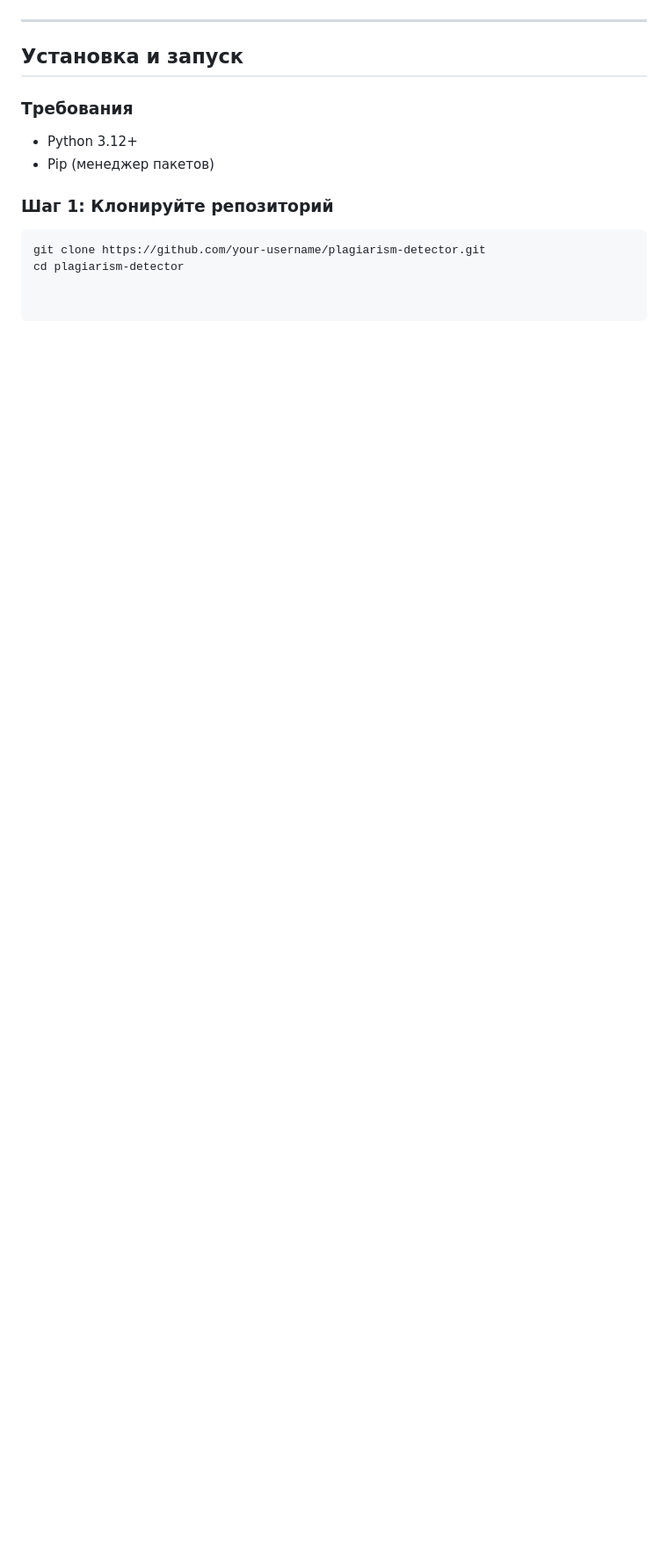
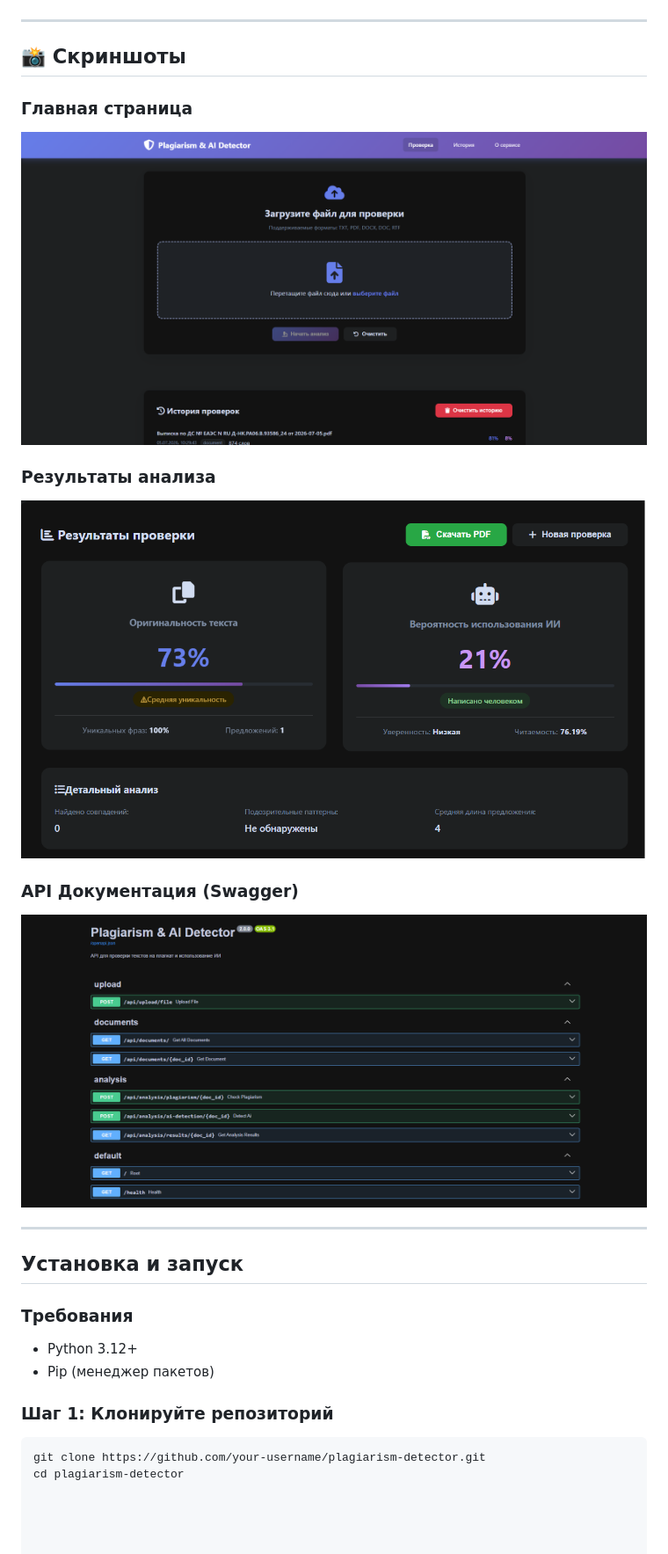
Before and after one commit to MisMath27/plagiarism-detector, a Markdown page: README.md, the part around the change. Shown: that part at 88% size. Drawn GitHub-style; pictures changed too: screenshots/api_docs.png (added), screenshots/main_page.png (added), screenshots/results.png (added); blank space fills up the shorter version.

Commit message:
📸 Добавлены скриншоты и обновлен README

```diff
--- a/README.md
+++ b/README.md
@@ -64,6 +64,19 @@
 
 ---
 
+## 📸 Скриншоты
+
+### Главная страница
+![Главная страница](screenshots/main_page.png)
+
+### Результаты анализа
+![Результаты анализа](screenshots/results.png)
+
+### API Документация (Swagger)
+![API Документация](screenshots/api_docs.png)
+
+---
+
 ## Установка и запуск
 
 ### Требования
```
